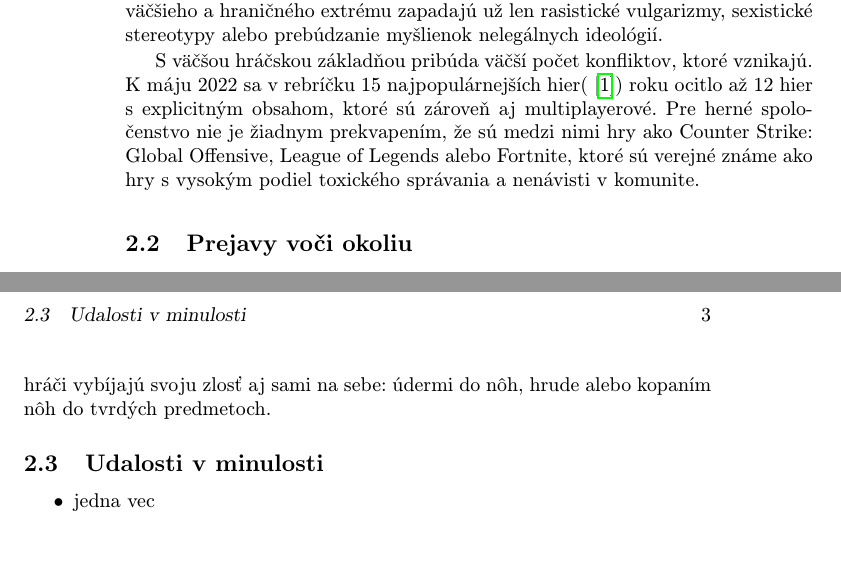
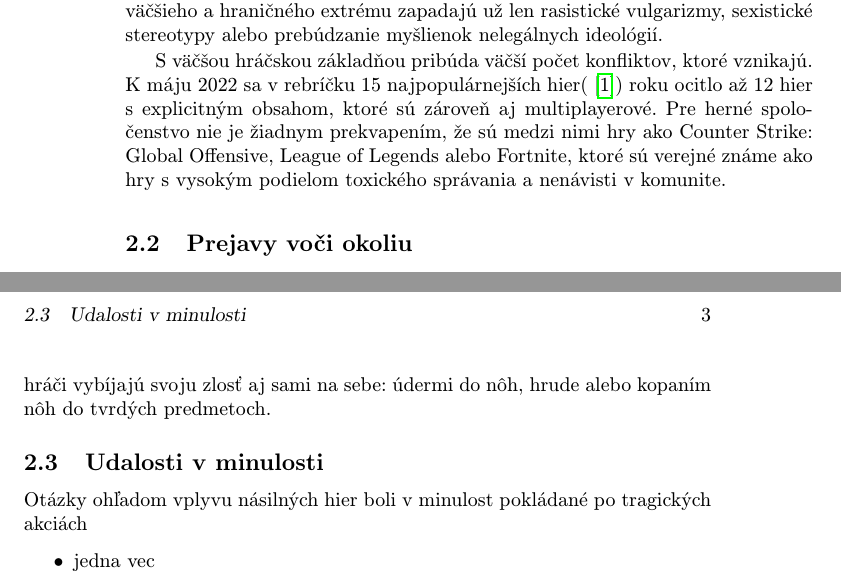
Before and after one commit to adamkacmar/MIP, a LaTeX paper (clanok.tex): two parts of pages 2 and 3 of 3, joined at a grey line, cut so that both start at the same text, the shorter picture padded with empty space. Compiled offline with pdfLaTeX.

Commit message:
priadny text do sekcie 4

```diff
--- a/clanok.tex
+++ b/clanok.tex
@@ -63,14 +63,15 @@ Prejavy nenávisti pri móde pre viacerých hráčov sú už štandardom. Hráč
 
 Pribudajú vulgarizmy rôznych variánt, ktoré sú neetické a vedeli by aj hraničiť so zákonom. Frustrovaný hráč vyjadruje svoje vulgarizmy vo forme nenávistných poznámok na blízku rodinu dotknutej osoby, rodičov, súrodencov či dokonca ešte nenarodené deti. Ďalšou formou sú národnnostné poznámky, pri ktorých sa vytiahnú tie najohranejšie naratívy a stereotypy pre daný národ. Do väčšieho a hraničného extrému zapadajú už len rasistické vulgarizmy, sexistické stereotypy alebo prebúdzanie myšlienok nelegálnych ideológií.
 
-S väčšou hráčskou základňou pribúda väčší počet konfliktov, ktoré vznikajú. K máju 2022 sa v rebríčku 15 najpopulárnejších hier(\cite{TopGames}) roku ocitlo až 12 hier s explicitným obsahom, ktoré sú zároveň aj multiplayerové. Pre herné spoločenstvo nie je žiadnym prekvapením, že sú medzi nimi hry ako Counter Strike: Global Offensive, League of Legends alebo Fortnite, ktoré sú verejné známe ako hry s vysokým podiel toxického správania a nenávisti v komunite.
+S väčšou hráčskou základňou pribúda väčší počet konfliktov, ktoré vznikajú. K máju 2022 sa v rebríčku 15 najpopulárnejších hier(\cite{TopGames}) roku ocitlo až 12 hier s explicitným obsahom, ktoré sú zároveň aj multiplayerové. Pre herné spoločenstvo nie je žiadnym prekvapením, že sú medzi nimi hry ako Counter Strike: Global Offensive, League of Legends alebo Fortnite, ktoré sú verejné známe ako hry s vysokým podielom toxického správania a nenávisti v komunite.
 
 \subsection{Prejavy voči okoliu} \label{ina:okolie}
 Rovnako ako sú bežné prejavy frustrácie na spoluhráčov vedia byť bežné aj prejavy frustrácie na svojom okolí. Slovné prejavy sú však miernejšie a nezachádzajú do extrémov. Rodičia, súrodenci či spolubývajúci dostanú neprijemnú odpoveď s agresivným a nahnevaným podtónom.
 
 V prípade, že sa takáto agresia neprejaví voči človeku, vo väčšine prípadov si hráč vybije hnev na okolitých predmetoch. V dôsledku toho dostáva počítačové príslušenstvo, nábytok či stena do pozície svojho terču. V niektorých prípadoch hráči vybíjajú svoju zlosť aj sami na sebe: údermi do nôh, hrude alebo kopaním nôh do tvrdých predmetoch.
+
 \subsection{Udalosti v minulosti} \label{ina:minulost}
-
+Otázky ohľadom vplyvu násilných hier boli v minulost pokládané po tragických akciách
 
 \begin{itemize}
 \item jedna vec
```
Also changed, not shown: clanok.tex (3 more changed lines).
